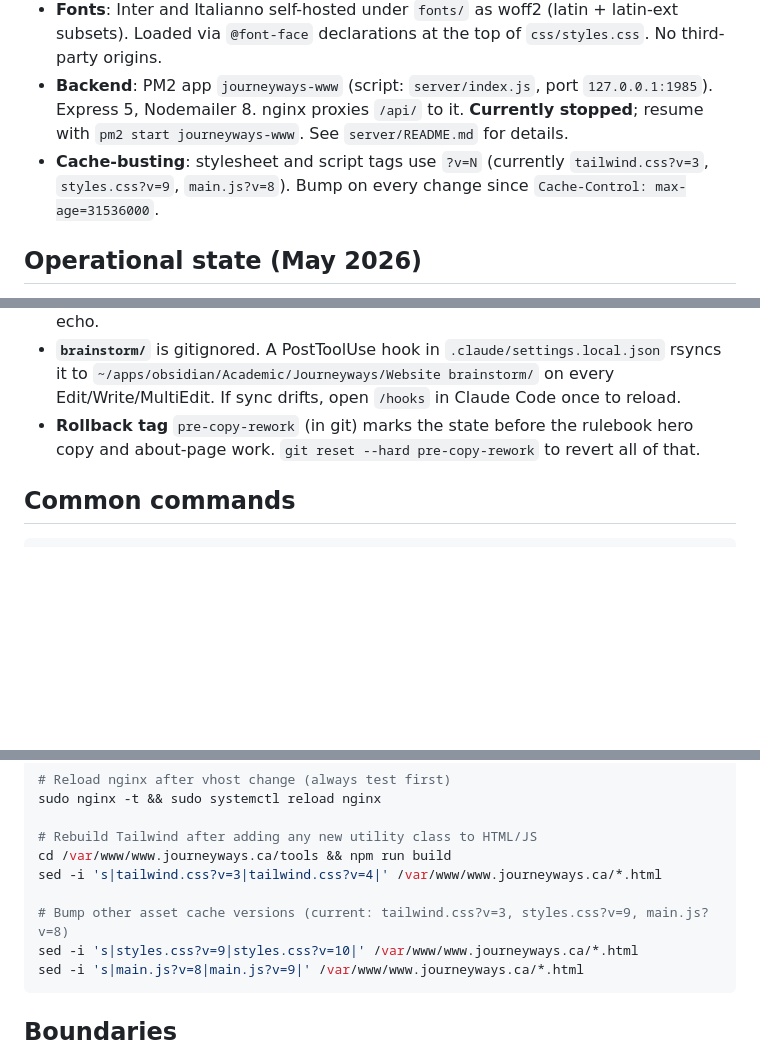
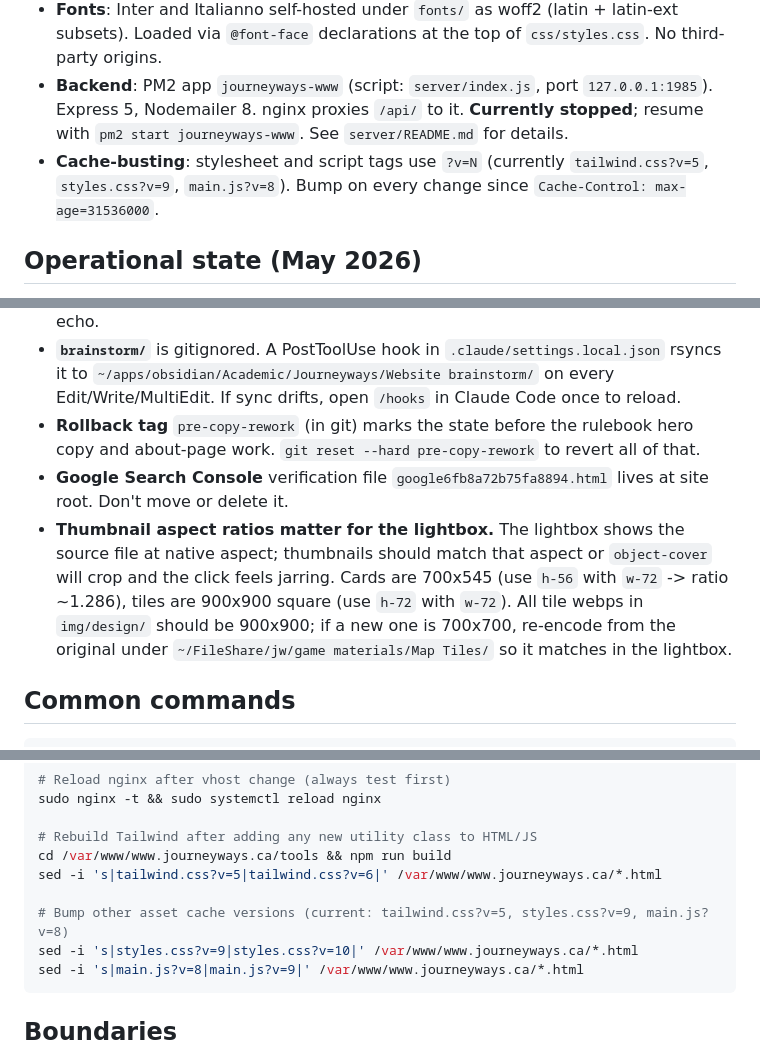
Before and after one commit to theagitist/journeyways_website, a Markdown page: CLAUDE.md, 3 parts joined by grey strips. Drawn GitHub-style; blank space fills up the shorter version.

````diff
--- a/CLAUDE.md
+++ b/CLAUDE.md
@@ -37,7 +37,7 @@ www.journeyways.ca/
 - **Tailwind**: locally built. Source under `tools/` (`tailwind.input.css` + `tailwind.config.js`). Run `cd tools && npm run build` to regenerate `css/tailwind.css` after adding any new utility class. Watch mode: `npm run watch`. Always bump `tailwind.css?v=N` after a rebuild.
 - **Fonts**: Inter and Italianno self-hosted under `fonts/` as woff2 (latin + latin-ext subsets). Loaded via `@font-face` declarations at the top of `css/styles.css`. No third-party origins.
 - **Backend**: PM2 app `journeyways-www` (script: `server/index.js`, port `127.0.0.1:1985`). Express 5, Nodemailer 8. nginx proxies `/api/` to it. **Currently stopped**; resume with `pm2 start journeyways-www`. See `server/README.md` for details.
-- **Cache-busting**: stylesheet and script tags use `?v=N` (currently `tailwind.css?v=3`, `styles.css?v=9`, `main.js?v=8`). Bump on every change since `Cache-Control: max-age=31536000`.
+- **Cache-busting**: stylesheet and script tags use `?v=N` (currently `tailwind.css?v=5`, `styles.css?v=9`, `main.js?v=8`). Bump on every change since `Cache-Control: max-age=31536000`.
 
 ## Operational state (May 2026)
 
@@ -48,6 +48,8 @@ www.journeyways.ca/
 - **`server/.env` holds Mailgun SMTP creds and the Cloudflare Turnstile secret.** Values were copied from `/var/www/play.journeyways.ca/.env`. Gitignored. Don't read or echo.
 - **`brainstorm/`** is gitignored. A PostToolUse hook in `.claude/settings.local.json` rsyncs it to `~/apps/obsidian/Academic/Journeyways/Website brainstorm/` on every Edit/Write/MultiEdit. If sync drifts, open `/hooks` in Claude Code once to reload.
 - **Rollback tag** `pre-copy-rework` (in git) marks the state before the rulebook hero copy and about-page work. `git reset --hard pre-copy-rework` to revert all of that.
+- **Google Search Console** verification file `google6fb8a72b75fa8894.html` lives at site root. Don't move or delete it.
+- **Thumbnail aspect ratios matter for the lightbox.** The lightbox shows the source file at native aspect; thumbnails should match that aspect or `object-cover` will crop and the click feels jarring. Cards are 700x545 (use `h-56` with `w-72` -> ratio ~1.286), tiles are 900x900 square (use `h-72` with `w-72`). All tile webps in `img/design/` should be 900x900; if a new one is 700x700, re-encode from the original under `~/FileShare/jw/game materials/Map Tiles/` so it matches in the lightbox.
 
 ## Common commands
 
@@ -67,9 +69,9 @@ sudo nginx -t && sudo systemctl reload nginx
 
 # Rebuild Tailwind after adding any new utility class to HTML/JS
 cd /var/www/www.journeyways.ca/tools && npm run build
-sed -i 's|tailwind.css?v=3|tailwind.css?v=4|' /var/www/www.journeyways.ca/*.html
+sed -i 's|tailwind.css?v=5|tailwind.css?v=6|' /var/www/www.journeyways.ca/*.html
 
-# Bump other asset cache versions (current: tailwind.css?v=3, styles.css?v=9, main.js?v=8)
+# Bump other asset cache versions (current: tailwind.css?v=5, styles.css?v=9, main.js?v=8)
 sed -i 's|styles.css?v=9|styles.css?v=10|' /var/www/www.journeyways.ca/*.html
 sed -i 's|main.js?v=8|main.js?v=9|' /var/www/www.journeyways.ca/*.html
 ```
````
Also changed, not shown: README.md (+8 -1 lines).
